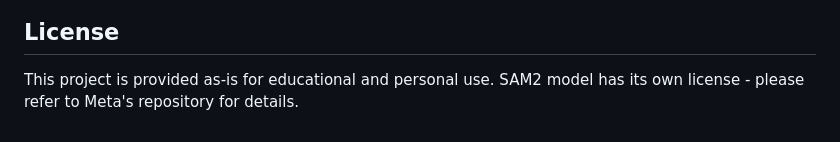
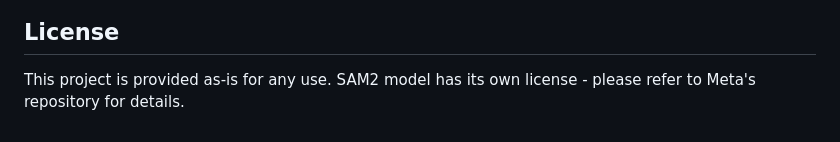
Before and after one commit to ondravala/Background-Remover-with-SAM2, a Markdown page: README.md, the part around one of its changes. GitHub-like rendering.

Commit message:
Revise license statement for broader usage
Updated the project license statement to allow any use.

```diff
--- a/README.md
+++ b/README.md
@@ -154,3 +168,3 @@ Then navigate to `http://localhost:8000`
 ## License
 
-This project is provided as-is for educational and personal use. SAM2 model has its own license - please refer to Meta's repository for details.
+This project is provided as-is for any use. SAM2 model has its own license - please refer to Meta's repository for details.
```
Also changed, not shown: other parts of README.md (+14 -0 lines).
